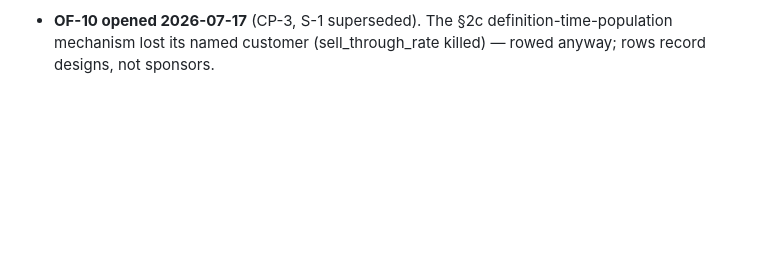
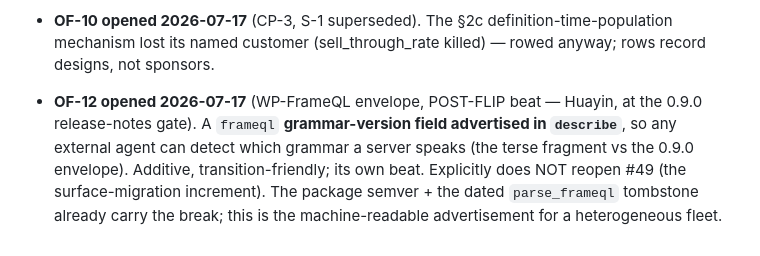
Before and after one commit to datumwise/columna, a Markdown page: specs/open_forks.md, the part around the change. Rendered like a GitHub page; blank space fills up the shorter version.

Commit message:
specs(open_forks): row OF-12 — a frameql grammar-version field in describe (post-flip, Huayin)
Rowed at the 0.9.0 release-notes gate: describe advertises which FrameQL grammar a server speaks, so a
heterogeneous fleet's agents can detect terse-fragment vs envelope. Additive, its own post-flip beat;
does NOT reopen #49. Package semver + the parse_frameql tombstone carry the break; this is the
machine-readable advertisement.

```diff
--- a/specs/open_forks.md
+++ b/specs/open_forks.md
@@ -79,3 +79,9 @@ only its durable form.
   the no-physical test is standing and STRUCTURAL, which is why it caught the stores.opened_date leak.)
 - **OF-10 opened 2026-07-17** (CP-3, S-1 superseded). The §2c definition-time-population mechanism
   lost its named customer (sell_through_rate killed) — rowed anyway; rows record designs, not sponsors.
+- **OF-12 opened 2026-07-17** (WP-FrameQL envelope, POST-FLIP beat — Huayin, at the 0.9.0 release-notes
+  gate). A `frameql` **grammar-version field advertised in `describe`**, so any external agent can detect
+  which grammar a server speaks (the terse fragment vs the 0.9.0 envelope). Additive, transition-friendly;
+  its own beat. Explicitly does NOT reopen #49 (the surface-migration increment). The package semver + the
+  dated `parse_frameql` tombstone already carry the break; this is the machine-readable advertisement for
+  a heterogeneous fleet.
```
